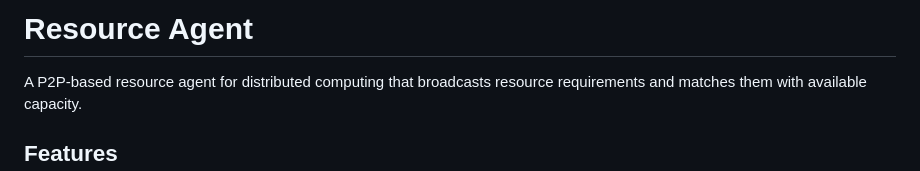
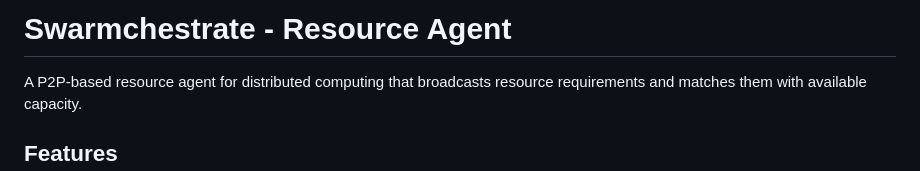
Before and after one commit to Swarmchestrate/resource-agent, a Markdown page: README.md, the part around the change. Rendered like a GitHub page.

Commit message:
Update README.md
Updated Readme file.

```diff
--- a/README.md
+++ b/README.md
@@ -1,4 +1,4 @@
-#  Resource Agent
+#  Swarmchestrate - Resource Agent
 
 A P2P-based resource agent for distributed computing that broadcasts resource requirements and matches them with available capacity.
 
```
